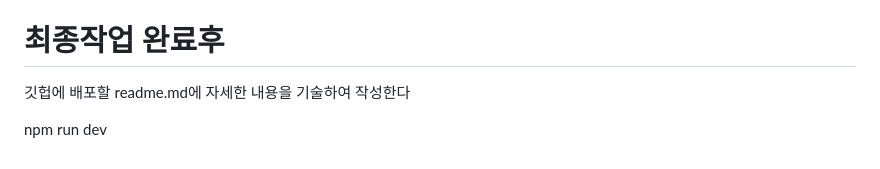
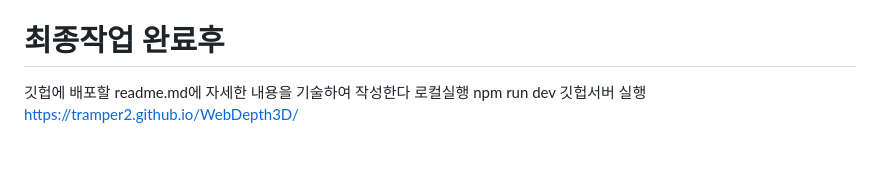
Before and after one commit to tramper2/WebDepth3D, a Markdown page: Doc/Instruction.md, the part around the change. GitHub-like rendering.

Commit message:
리드미수정

```diff
--- a/Doc/Instruction.md
+++ b/Doc/Instruction.md
@@ -40,5 +40,7 @@
 
 # 최종작업 완료후
 깃헙에 배포할 readme.md에 자세한 내용을 기술하여 작성한다
-
+로컬실행
 npm run dev
+깃헙서버 실행
+https://tramper2.github.io/WebDepth3D/
```
